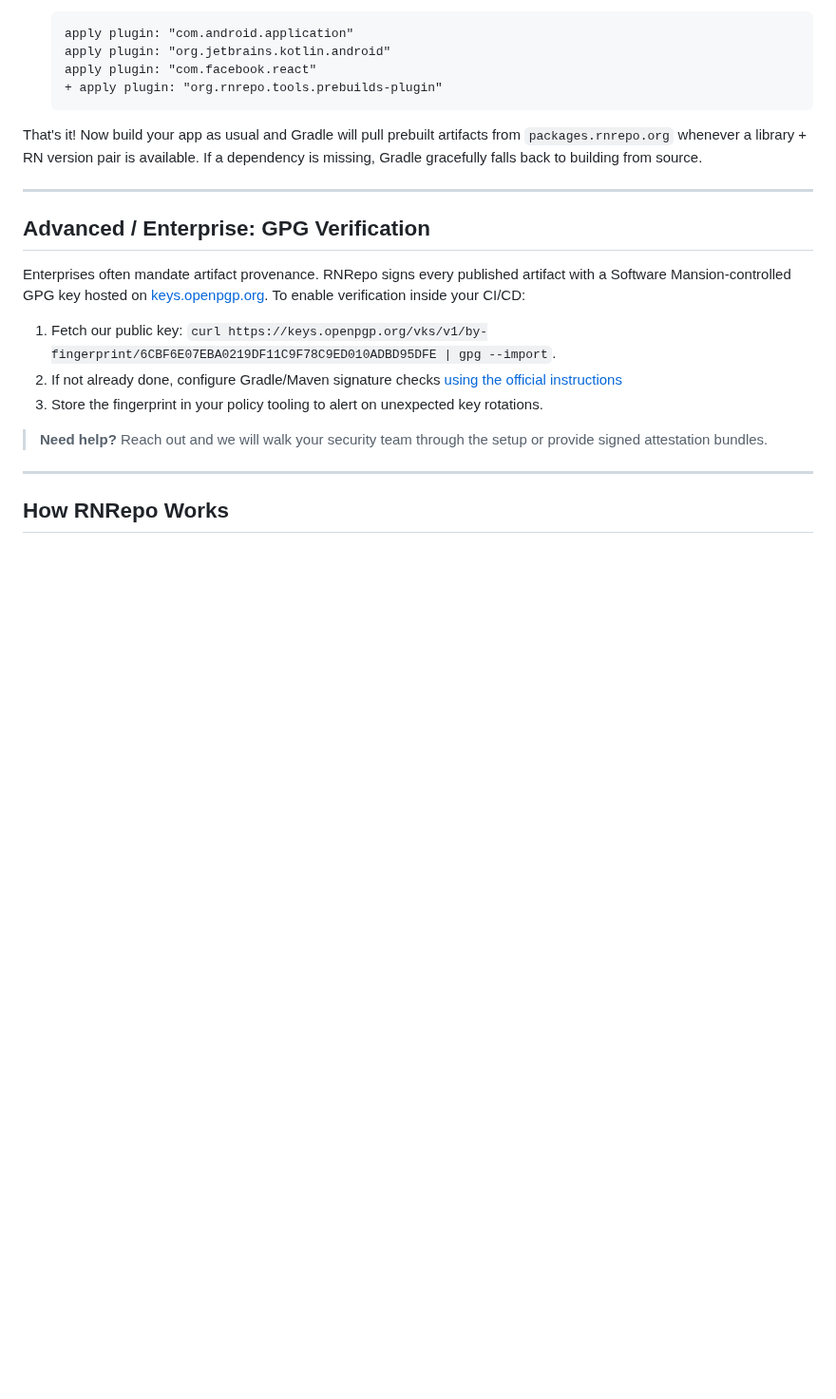
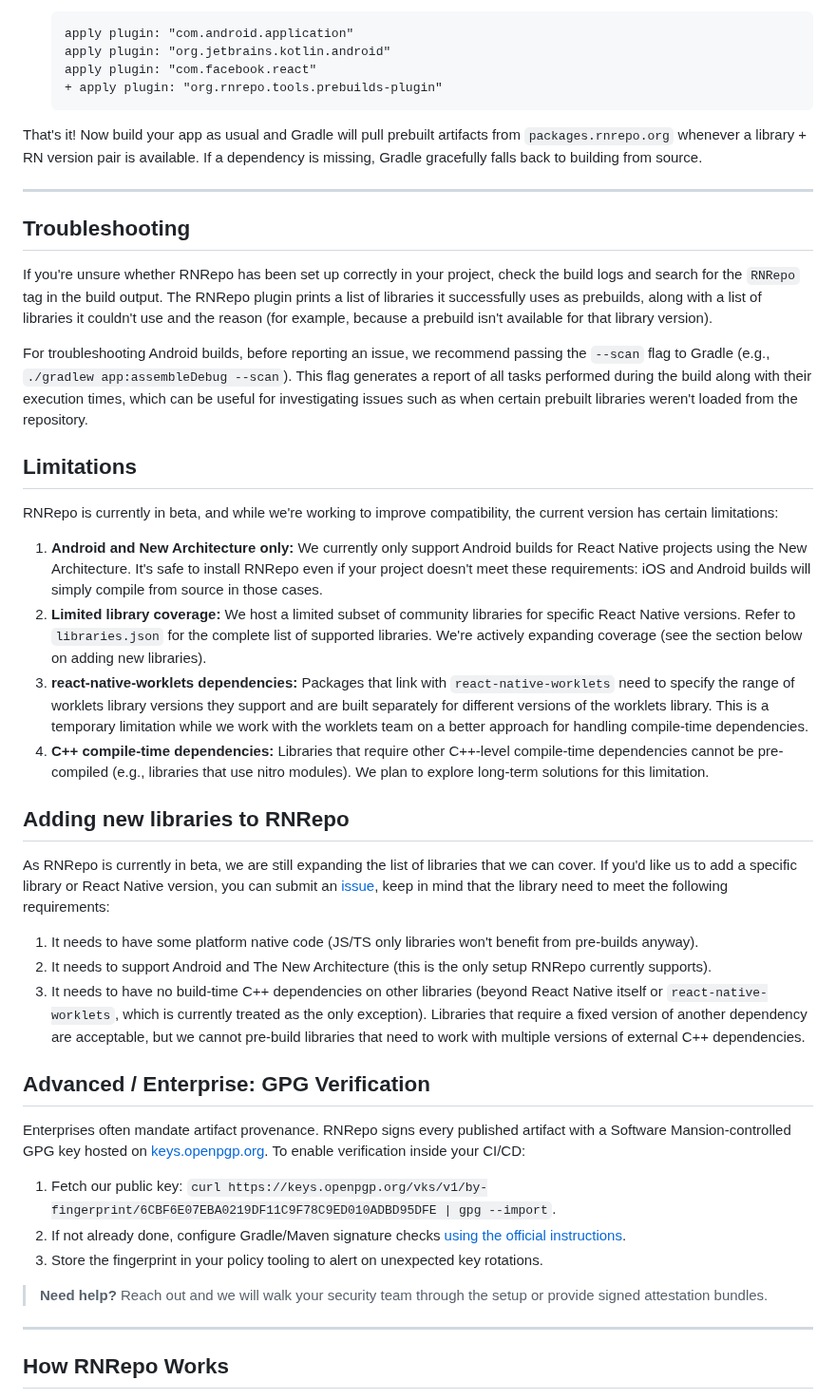
Before and after one commit to software-mansion/rnrepo, a Markdown page: README.md, the part around one of its changes. Shown at 95% size. Drawn GitHub-style; blank space fills up the shorter version.

```diff
--- a/README.md
+++ b/README.md
@@ -69,12 +88,36 @@ That's it! Now build your app as usual and Gradle will pull prebuilt artifacts f
 
 ---
 
+## Troubleshooting
+
+If you're unsure whether RNRepo has been set up correctly in your project, check the build logs and search for the `RNRepo` tag in the build output. The RNRepo plugin prints a list of libraries it successfully uses as prebuilds, along with a list of libraries it couldn't use and the reason (for example, because a prebuild isn't available for that library version).
+
+For troubleshooting Android builds, before reporting an issue, we recommend passing the `--scan` flag to Gradle (e.g., `./gradlew app:assembleDebug --scan`). This flag generates a report of all tasks performed during the build along with their execution times, which can be useful for investigating issues such as when certain prebuilt libraries weren't loaded from the repository.
+
+## Limitations
+
+RNRepo is currently in beta, and while we're working to improve compatibility, the current version has certain limitations:
+
+1. **Android and New Architecture only:** We currently only support Android builds for React Native projects using the New Architecture. It's safe to install RNRepo even if your project doesn't meet these requirements: iOS and Android builds will simply compile from source in those cases.
+2. **Limited library coverage:** We host a limited subset of community libraries for specific React Native versions. Refer to `libraries.json` for the complete list of supported libraries. We're actively expanding coverage (see the section below on adding new libraries).
+3. **react-native-worklets dependencies:** Packages that link with `react-native-worklets` need to specify the range of worklets library versions they support and are built separately for different versions of the worklets library. This is a temporary limitation while we work with the worklets team on a better approach for handling compile-time dependencies.
+4. **C++ compile-time dependencies:** Libraries that require other C++-level compile-time dependencies cannot be pre-compiled (e.g., libraries that use nitro modules). We plan to explore long-term solutions for this limitation.
+
+## Adding new libraries to RNRepo
+
+As RNRepo is currently in beta, we are still expanding the list of libraries that we can cover.
+If you'd like us to add a specific library or React Native version, you can submit an [issue](https://github.com/software-mansion/rnrepo/issues), keep in mind that the library need to meet the following requirements:
+
+1. It needs to have some platform native code (JS/TS only libraries won't benefit from pre-builds anyway).
+2. It needs to support Android and The New Architecture (this is the only setup RNRepo currently supports).
+3. It needs to have no build-time C++ dependencies on other libraries (beyond React Native itself or `react-native-worklets`, which is currently treated as the only exception). Libraries that require a fixed version of another dependency are acceptable, but we cannot pre-build libraries that need to work with multiple versions of external C++ dependencies.
+
 ## Advanced / Enterprise: GPG Verification
 
 Enterprises often mandate artifact provenance. RNRepo signs every published artifact with a Software Mansion-controlled GPG key hosted on [keys.openpgp.org](https://keys.openpgp.org). To enable verification inside your CI/CD:
 
 1. Fetch our public key: `curl https://keys.openpgp.org/vks/v1/by-fingerprint/6CBF6E07EBA0219DF11C9F78C9ED010ADBD95DFE | gpg --import`.
-2. If not already done, configure Gradle/Maven signature checks [using the official instructions](https://developer.android.com/build/dependency-verification)
+2. If not already done, configure Gradle/Maven signature checks [using the official instructions](https://developer.android.com/build/dependency-verification).
 3. Store the fingerprint in your policy tooling to alert on unexpected key rotations.
 
 > **Need help?** Reach out and we will walk your security team through the setup or provide signed attestation bundles.
```
Also changed, not shown: other parts of README.md (+21 -2 lines).
